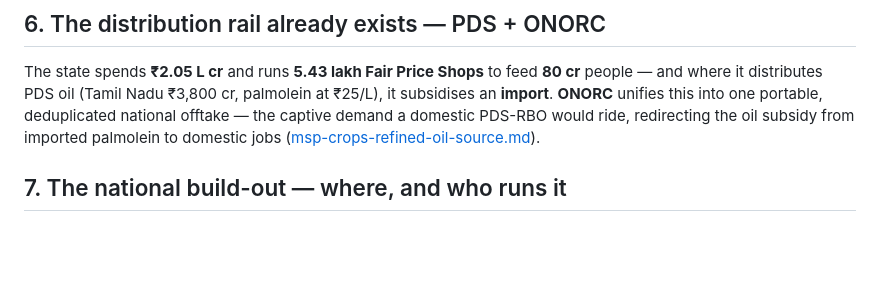
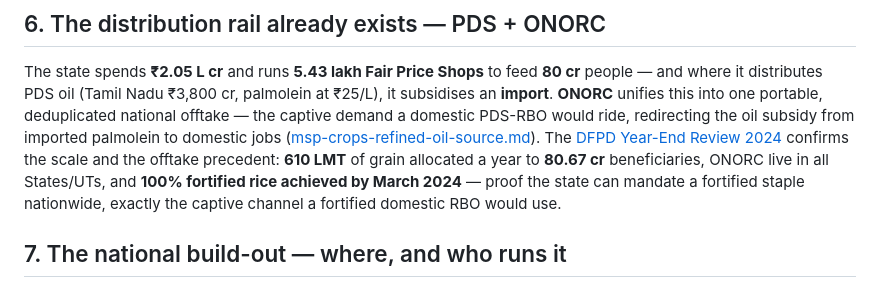
Before and after one commit to herrrickshaw/FCI-warehouse-MSPvsMSV, a Markdown page: report/executive-summary.md, the part around the change. Drawn GitHub-style; blank space fills up the shorter version.

Commit message:
docs: corroborate PDS scale + fortification precedent from DFPD Year-End Review 2024
610 LMT/yr grain to 80.67 cr beneficiaries; 100% fortified rice by Mar-2024 -> proof the state can mandate
a fortified staple nationwide, the captive channel a fortified domestic RBO would ride. (PIB PRID 2086345)

Co-Authored-By: Claude Opus 4.8 <noreply@anthropic.com>

```diff
--- a/report/executive-summary.md
+++ b/report/executive-summary.md
@@ -121,7 +121,11 @@ The state spends **₹2.05 L cr** and runs **5.43 lakh Fair Price Shops** to fee
 where it distributes PDS oil (Tamil Nadu ₹3,800 cr, palmolein at ₹25/L), it subsidises an **import**.
 **ONORC** unifies this into one portable, deduplicated national offtake — the captive demand a domestic
 PDS-RBO would ride, redirecting the oil subsidy from imported palmolein to domestic jobs
-([msp-crops-refined-oil-source.md](msp-crops-refined-oil-source.md)).
+([msp-crops-refined-oil-source.md](msp-crops-refined-oil-source.md)). The
+[DFPD Year-End Review 2024](https://www.pib.gov.in/PressReleasePage.aspx?PRID=2086345) confirms the scale
+and the offtake precedent: **610 LMT** of grain allocated a year to **80.67 cr** beneficiaries, ONORC live
+in all States/UTs, and **100% fortified rice achieved by March 2024** — proof the state can mandate a
+fortified staple nationwide, exactly the captive channel a fortified domestic RBO would use.
 
 ## 7. The national build-out — where, and who runs it
 
```
